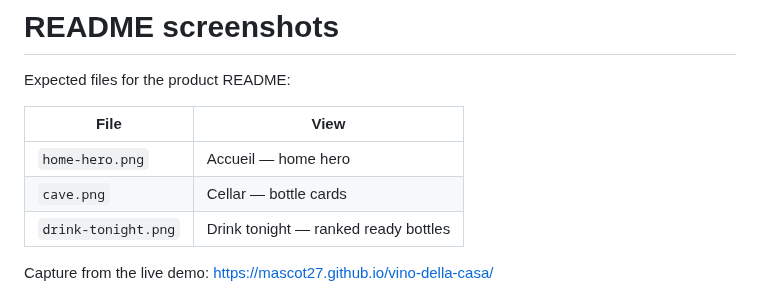
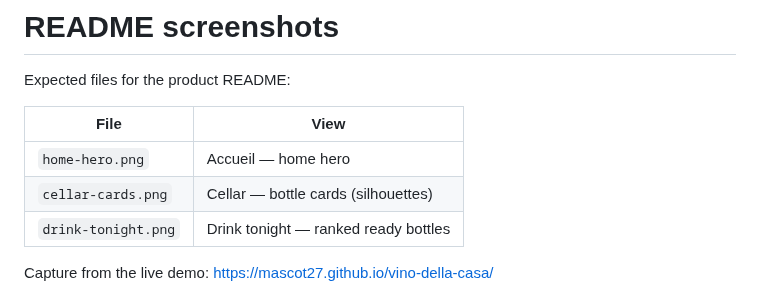
Before and after one commit to mascot27/vino-della-casa, a Markdown page: docs/screenshots/README.md, the part around the change. GitHub-like rendering.

Commit message:
docs: retake Cave + Drink tonight screenshots (silhouettes) (#37)

```diff
--- a/docs/screenshots/README.md
+++ b/docs/screenshots/README.md
@@ -5,7 +5,7 @@ Expected files for the product README:
 | File | View |
 |------|------|
 | `home-hero.png` | Accueil — home hero |
-| `cave.png` | Cellar — bottle cards |
+| `cellar-cards.png` | Cellar — bottle cards (silhouettes) |
 | `drink-tonight.png` | Drink tonight — ranked ready bottles |
 
 Capture from the live demo: https://mascot27.github.io/vino-della-casa/
```
Also changed, not shown: README.md (+1 -1 lines), docs/screenshots/cave.png (deleted), docs/screenshots/cellar-cards.png (added), docs/screenshots/drink-tonight.png.
